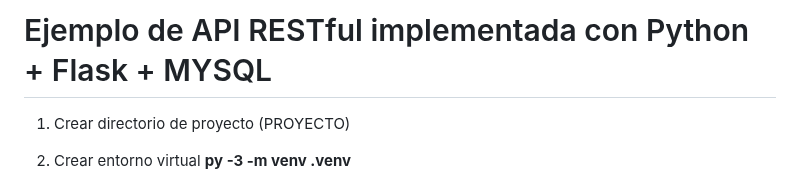
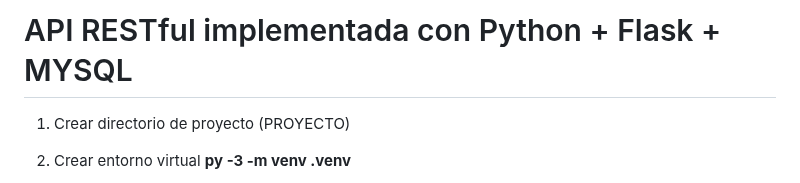
Before and after one commit to mmontana83/proyecto-upso, a Markdown page: README.md, the part around the change. Rendered like a GitHub page.

```diff
--- a/README.md
+++ b/README.md
@@ -1,5 +1,4 @@
-# Ejemplo de API RESTful implementada con Python + Flask + MYSQL
-
+# API RESTful implementada con Python + Flask + MYSQL
 
 1. Crear directorio de proyecto (PROYECTO)
 
```
